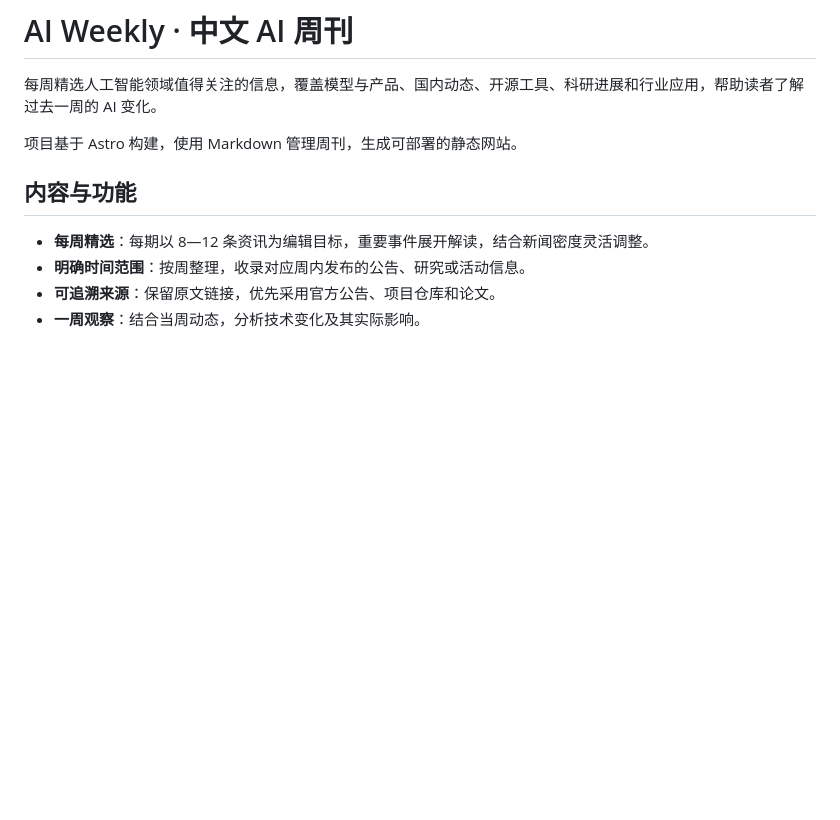
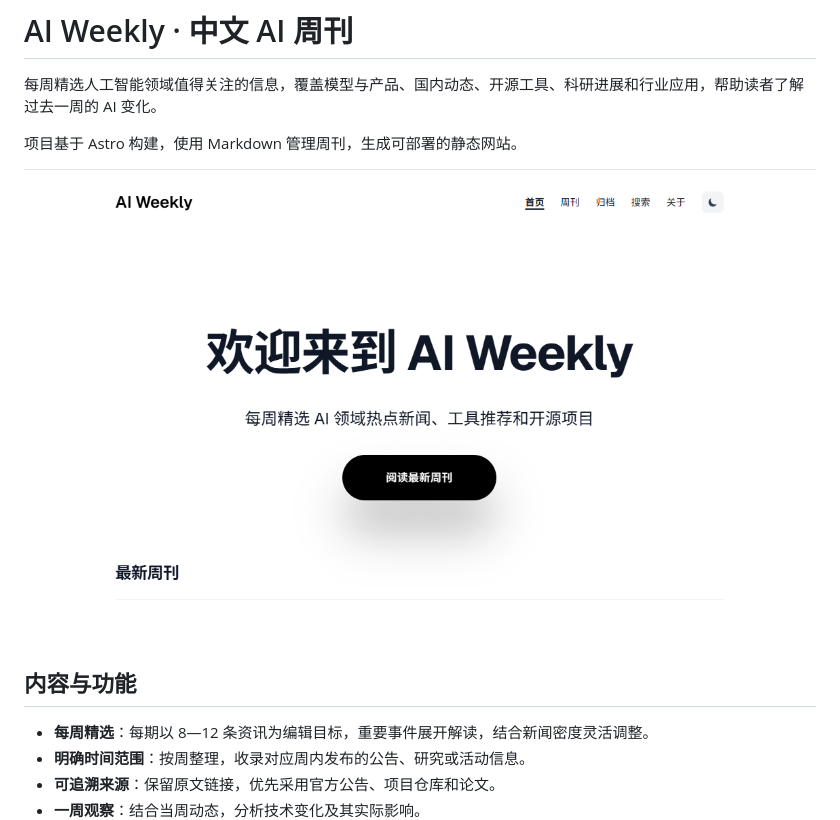
Before and after one commit to zhumengting01/AI-Weekly, a Markdown page: README.md, the part around the change. Drawn GitHub-style; pictures changed too: docs/images/ai-weekly-home.png (added); blank space fills up the shorter version.

Commit message:
docs: add homepage screenshot to README

```diff
--- a/README.md
+++ b/README.md
@@ -3,6 +3,8 @@
 每周精选人工智能领域值得关注的信息，覆盖模型与产品、国内动态、开源工具、科研进展和行业应用，帮助读者了解过去一周的 AI 变化。
 
 项目基于 Astro 构建，使用 Markdown 管理周刊，生成可部署的静态网站。
+
+![AI Weekly 首页预览](docs/images/ai-weekly-home.png)
 
 ## 内容与功能
 
```
